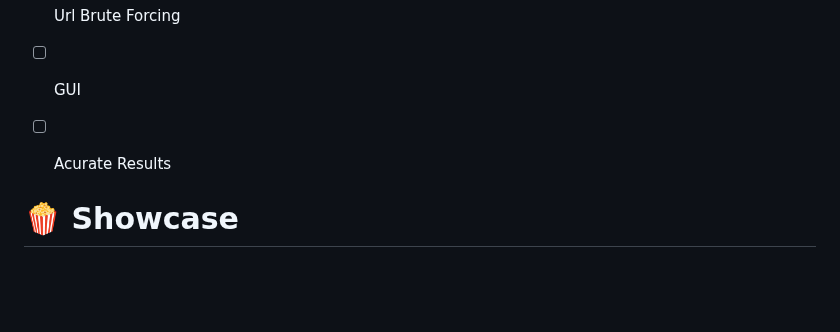
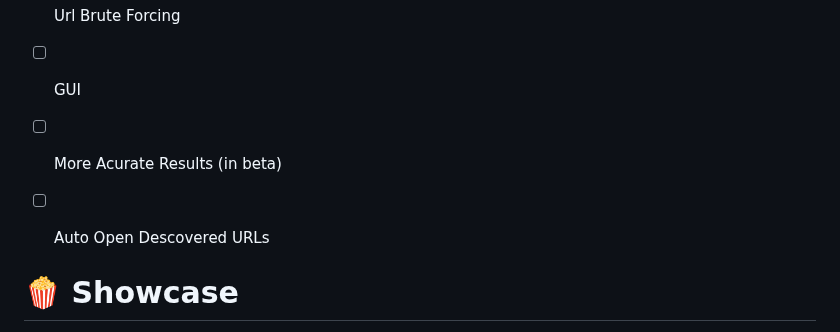
Before and after one commit to Alfredredbird/tookie-osint, a Markdown page: README.md, the part around the change. Rendered like a GitHub page; blank space fills up the shorter version.

```diff
--- a/README.md
+++ b/README.md
@@ -149,7 +149,8 @@ There Is A Lot Lol
 - [x] CSV
 - [ ] Url Brute Forcing
 - [ ] GUI
-- [ ] Acurate Results
+- [ ] More Acurate Results (in beta)
+- [ ] Auto Open Descovered URLs
 
 
 # 🍿 Showcase
```
